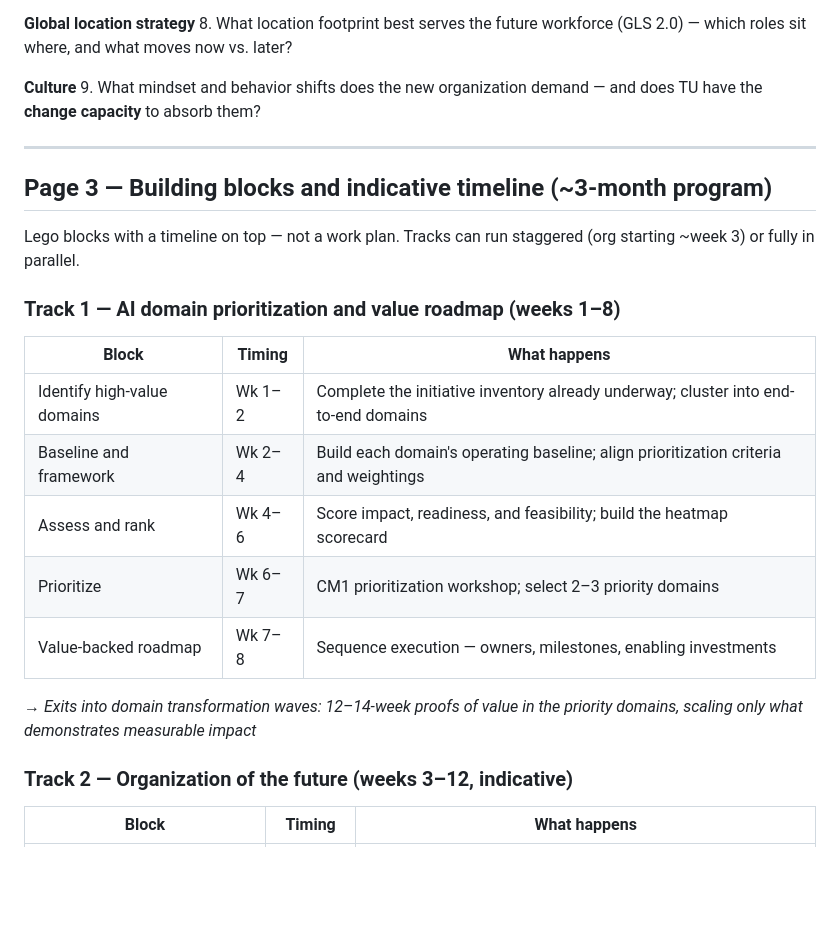
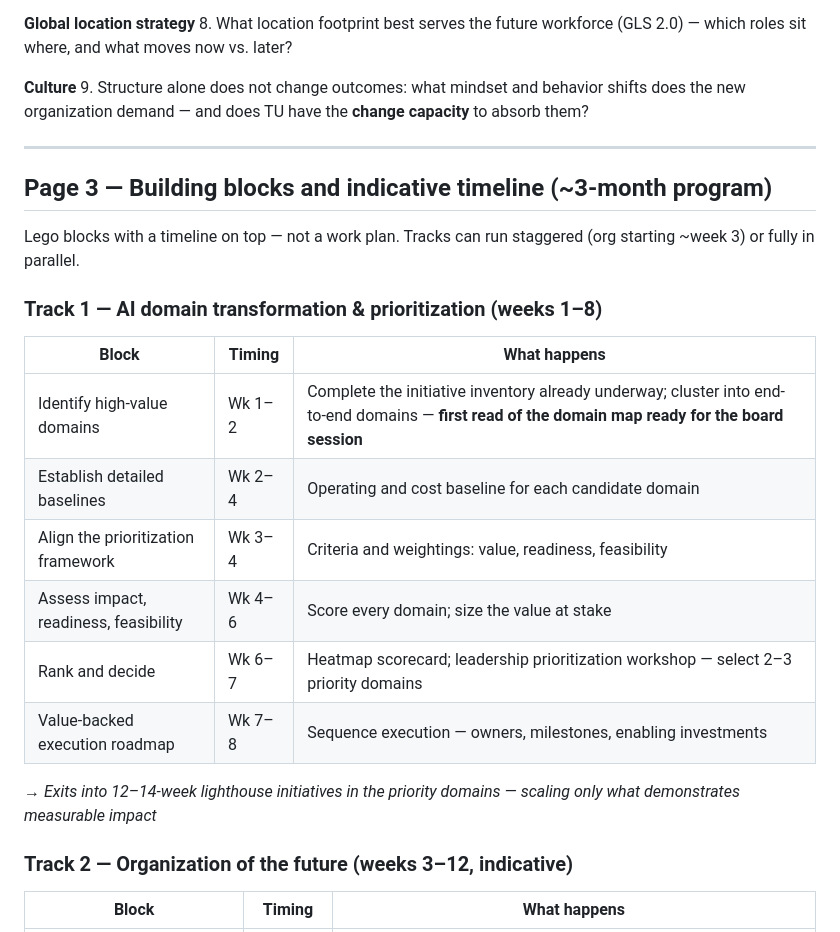
Before and after one commit to parthb102/Repo, a Markdown page: proposal/tu-org-ai-three-pager.md, the part around one of its changes. GitHub-like rendering; blank space fills up the shorter version.

```diff
--- a/proposal/tu-org-ai-three-pager.md
+++ b/proposal/tu-org-ai-three-pager.md
@@ -57,7 +56,7 @@ Framed DD-style: the questions the program must answer, not the activities it ru
 8. What location footprint best serves the future workforce (GLS 2.0) — which roles sit where, and what moves now vs. later?
 
 **Culture**
-9. What mindset and behavior shifts does the new organization demand — and does TU have the **change capacity** to absorb them?
+9. Structure alone does not change outcomes: what mindset and behavior shifts does the new organization demand — and does TU have the **change capacity** to absorb them?
 
 ---
 
@@ -65,17 +64,18 @@ Framed DD-style: the questions the program must answer, not the activities it ru
 
 Lego blocks with a timeline on top — not a work plan. Tracks can run staggered (org starting ~week 3) or fully in parallel.
 
-### Track 1 — AI domain prioritization and value roadmap (weeks 1–8)
+### Track 1 — AI domain transformation & prioritization (weeks 1–8)
 
 | Block | Timing | What happens |
 |---|---|---|
-| Identify high-value domains | Wk 1–2 | Complete the initiative inventory already underway; cluster into end-to-end domains |
-| Baseline and framework | Wk 2–4 | Build each domain's operating baseline; align prioritization criteria and weightings |
-| Assess and rank | Wk 4–6 | Score impact, readiness, and feasibility; build the heatmap scorecard |
-| Prioritize | Wk 6–7 | CM1 prioritization workshop; select 2–3 priority domains |
-| Value-backed roadmap | Wk 7–8 | Sequence execution — owners, milestones, enabling investments |
+| Identify high-value domains | Wk 1–2 | Complete the initiative inventory already underway; cluster into end-to-end domains — **first read of the domain map ready for the board session** |
+| Establish detailed baselines | Wk 2–4 | Operating and cost baseline for each candidate domain |
+| Align the prioritization framework | Wk 3–4 | Criteria and weightings: value, readiness, feasibility |
+| Assess impact, readiness, feasibility | Wk 4–6 | Score every domain; size the value at stake |
+| Rank and decide | Wk 6–7 | Heatmap scorecard; leadership prioritization workshop — select 2–3 priority domains |
+| Value-backed execution roadmap | Wk 7–8 | Sequence execution — owners, milestones, enabling investments |
 
-→ *Exits into domain transformation waves: 12–14-week proofs of value in the priority domains, scaling only what demonstrates measurable impact*
+→ *Exits into 12–14-week lighthouse initiatives in the priority domains — scaling only what demonstrates measurable impact*
 
 ### Track 2 — Organization of the future (weeks 3–12, indicative)
 
```
Also changed, not shown: other parts of proposal/tu-org-ai-three-pager.md (+31 -28 lines).
